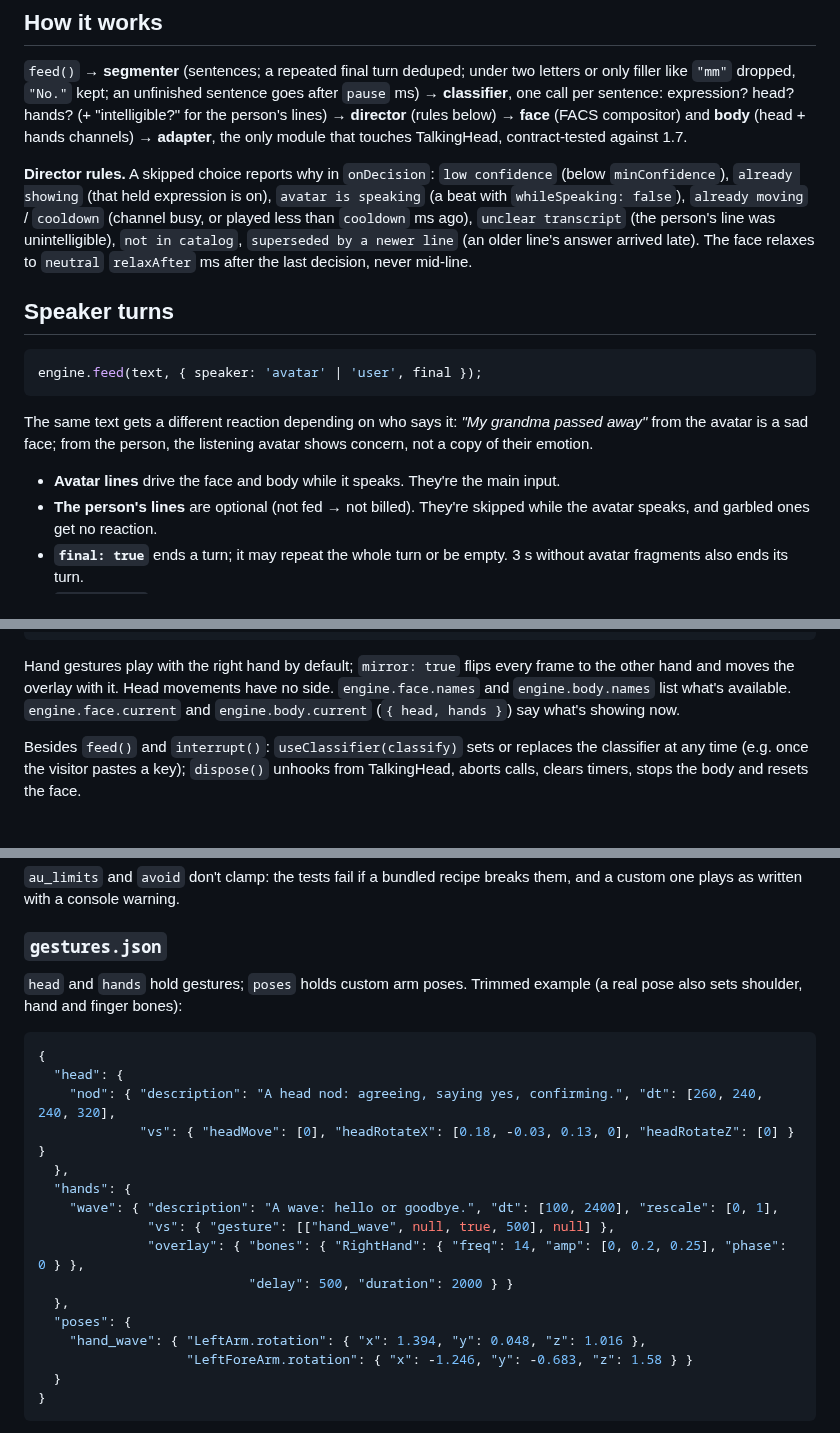
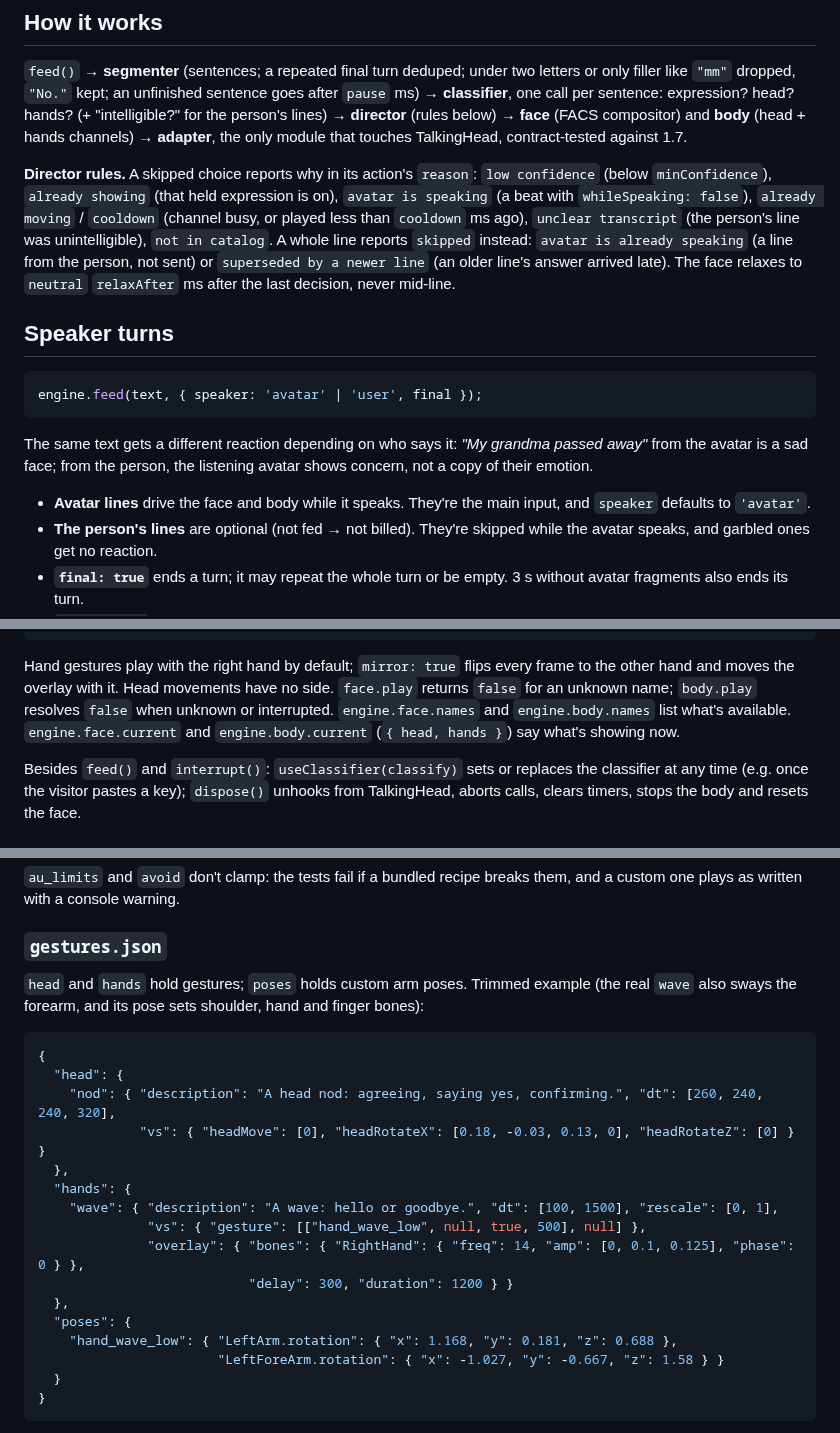
Before and after one commit to lhupyn/motion-engine, a Markdown page: README.md, 3 parts joined by grey strips. Rendered like a GitHub page.

Commit message:
docs: README matches the 2.0 code
Co-Authored-By: Claude Opus 5.5 <noreply@anthropic.com>
Claude-Session: https://claude.ai/code/session_01QNL1rYuWXFEQCXYhsK1D56

````diff
--- a/README.md
+++ b/README.md
@@ -26,7 +26,7 @@ motion-engine gives that job to a decision model that answers multiple-choice qu
 
 `feed()` → **segmenter** (sentences; a repeated final turn deduped; under two letters or only filler like `"mm"` dropped, `"No."` kept; an unfinished sentence goes after `pause` ms) → **classifier**, one call per sentence: expression? head? hands? (+ "intelligible?" for the person's lines) → **director** (rules below) → **face** (FACS compositor) and **body** (head + hands channels) → **adapter**, the only module that touches TalkingHead, contract-tested against 1.7.
 
-**Director rules.** A skipped choice reports why in `onDecision`: `low confidence` (below `minConfidence`), `already showing` (that held expression is on), `avatar is speaking` (a beat with `whileSpeaking: false`), `already moving` / `cooldown` (channel busy, or played less than `cooldown` ms ago), `unclear transcript` (the person's line was unintelligible), `not in catalog`, `superseded by a newer line` (an older line's answer arrived late). The face relaxes to `neutral` `relaxAfter` ms after the last decision, never mid-line.
+**Director rules.** A skipped choice reports why in its action's `reason`: `low confidence` (below `minConfidence`), `already showing` (that held expression is on), `avatar is speaking` (a beat with `whileSpeaking: false`), `already moving` / `cooldown` (channel busy, or played less than `cooldown` ms ago), `unclear transcript` (the person's line was unintelligible), `not in catalog`. A whole line reports `skipped` instead: `avatar is already speaking` (a line from the person, not sent) or `superseded by a newer line` (an older line's answer arrived late). The face relaxes to `neutral` `relaxAfter` ms after the last decision, never mid-line.
 
 ## Speaker turns
 
@@ -36,7 +36,7 @@ engine.feed(text, { speaker: 'avatar' | 'user', final });
 
 The same text gets a different reaction depending on who says it: *"My grandma passed away"* from the avatar is a sad face; from the person, the listening avatar shows concern, not a copy of their emotion.
 
-- **Avatar lines** drive the face and body while it speaks. They're the main input.
+- **Avatar lines** drive the face and body while it speaks. They're the main input, and `speaker` defaults to `'avatar'`.
 - **The person's lines** are optional (not fed → not billed). They're skipped while the avatar speaks, and garbled ones get no reaction.
 - **`final: true`** ends a turn; it may repeat the whole turn or be empty. 3 s without avatar fragments also ends its turn.
 - **`interrupt()`** is barge-in on the avatar's side only: it drops the avatar's pending text and calls and, if it was speaking, its gestures and the rest of the cut-off turn. Reactions to the person keep going, so call it whenever the person starts talking.
@@ -98,7 +98,7 @@ engine.body.play('wave', { mirror: true }); // the same hand gesture with the ot
 engine.body.stop();               // both, or stop('head') / stop('hands')
 ```
 
-Hand gestures play with the right hand by default; `mirror: true` flips every frame to the other hand and moves the overlay with it. Head movements have no side. `engine.face.names` and `engine.body.names` list what's available. `engine.face.current` and `engine.body.current` (`{ head, hands }`) say what's showing now.
+Hand gestures play with the right hand by default; `mirror: true` flips every frame to the other hand and moves the overlay with it. Head movements have no side. `face.play` returns `false` for an unknown name; `body.play` resolves `false` when unknown or interrupted. `engine.face.names` and `engine.body.names` list what's available. `engine.face.current` and `engine.body.current` (`{ head, hands }`) say what's showing now.
 
 Besides `feed()` and `interrupt()`: `useClassifier(classify)` sets or replaces the classifier at any time (e.g. once the visitor pastes a key); `dispose()` unhooks from TalkingHead, aborts calls, clears timers, stops the body and resets the face.
 
@@ -246,7 +246,7 @@ Values are illustrative.
 
 ### `gestures.json`
 
-`head` and `hands` hold gestures; `poses` holds custom arm poses. Trimmed example (a real pose also sets shoulder, hand and finger bones):
+`head` and `hands` hold gestures; `poses` holds custom arm poses. Trimmed example (the real `wave` also sways the forearm, and its pose sets shoulder, hand and finger bones):
 
 ```json
 {
@@ -255,14 +255,14 @@ Values are illustrative.
              "vs": { "headMove": [0], "headRotateX": [0.18, -0.03, 0.13, 0], "headRotateZ": [0] } }
   },
   "hands": {
-    "wave": { "description": "A wave: hello or goodbye.", "dt": [100, 2400], "rescale": [0, 1],
-              "vs": { "gesture": [["hand_wave", null, true, 500], null] },
-              "overlay": { "bones": { "RightHand": { "freq": 14, "amp": [0, 0.2, 0.25], "phase": 0 } },
-                           "delay": 500, "duration": 2000 } }
+    "wave": { "description": "A wave: hello or goodbye.", "dt": [100, 1500], "rescale": [0, 1],
+              "vs": { "gesture": [["hand_wave_low", null, true, 500], null] },
+              "overlay": { "bones": { "RightHand": { "freq": 14, "amp": [0, 0.1, 0.125], "phase": 0 } },
+                           "delay": 300, "duration": 1200 } }
   },
   "poses": {
-    "hand_wave": { "LeftArm.rotation": { "x": 1.394, "y": 0.048, "z": 1.016 },
-                   "LeftForeArm.rotation": { "x": -1.246, "y": -0.683, "z": 1.58 } }
+    "hand_wave_low": { "LeftArm.rotation": { "x": 1.168, "y": 0.181, "z": 0.688 },
+                       "LeftForeArm.rotation": { "x": -1.027, "y": -0.667, "z": 1.58 } }
   }
 }
 ```
````
Also changed, not shown: other parts of README.md (+6 -6 lines).
